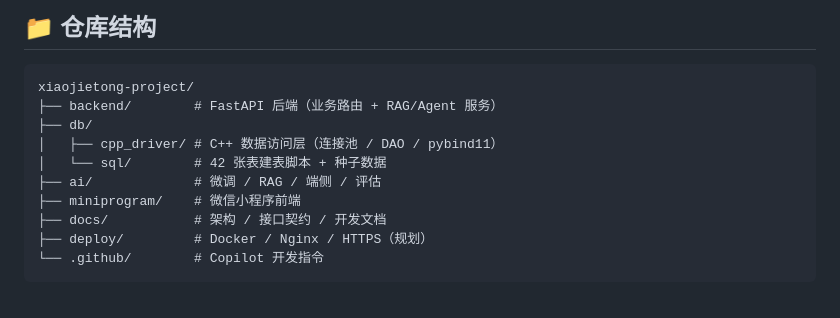
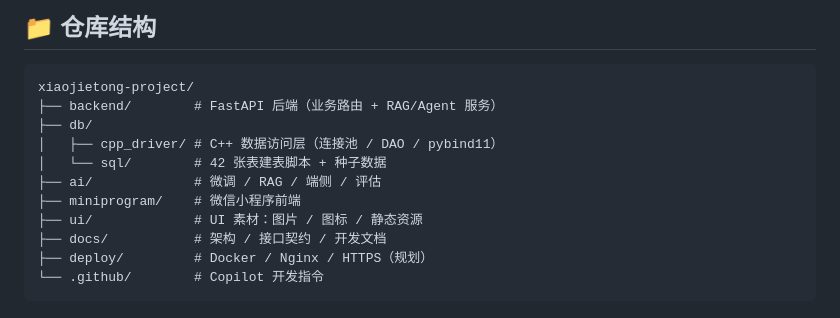
Before and after one commit to asuperj1/xiaojietong-project, a Markdown page: README.md, the part around the change. Drawn GitHub-style.

Commit message:
docs(readme): 仓库结构补充 ui/ 目录

```diff
--- a/README.md
+++ b/README.md
@@ -45,6 +45,7 @@ xiaojietong-project/
 │   └── sql/        # 42 张表建表脚本 + 种子数据
 ├── ai/             # 微调 / RAG / 端侧 / 评估
 ├── miniprogram/    # 微信小程序前端
+├── ui/             # UI 素材：图片 / 图标 / 静态资源
 ├── docs/           # 架构 / 接口契约 / 开发文档
 ├── deploy/         # Docker / Nginx / HTTPS（规划）
 └── .github/        # Copilot 开发指令
```
